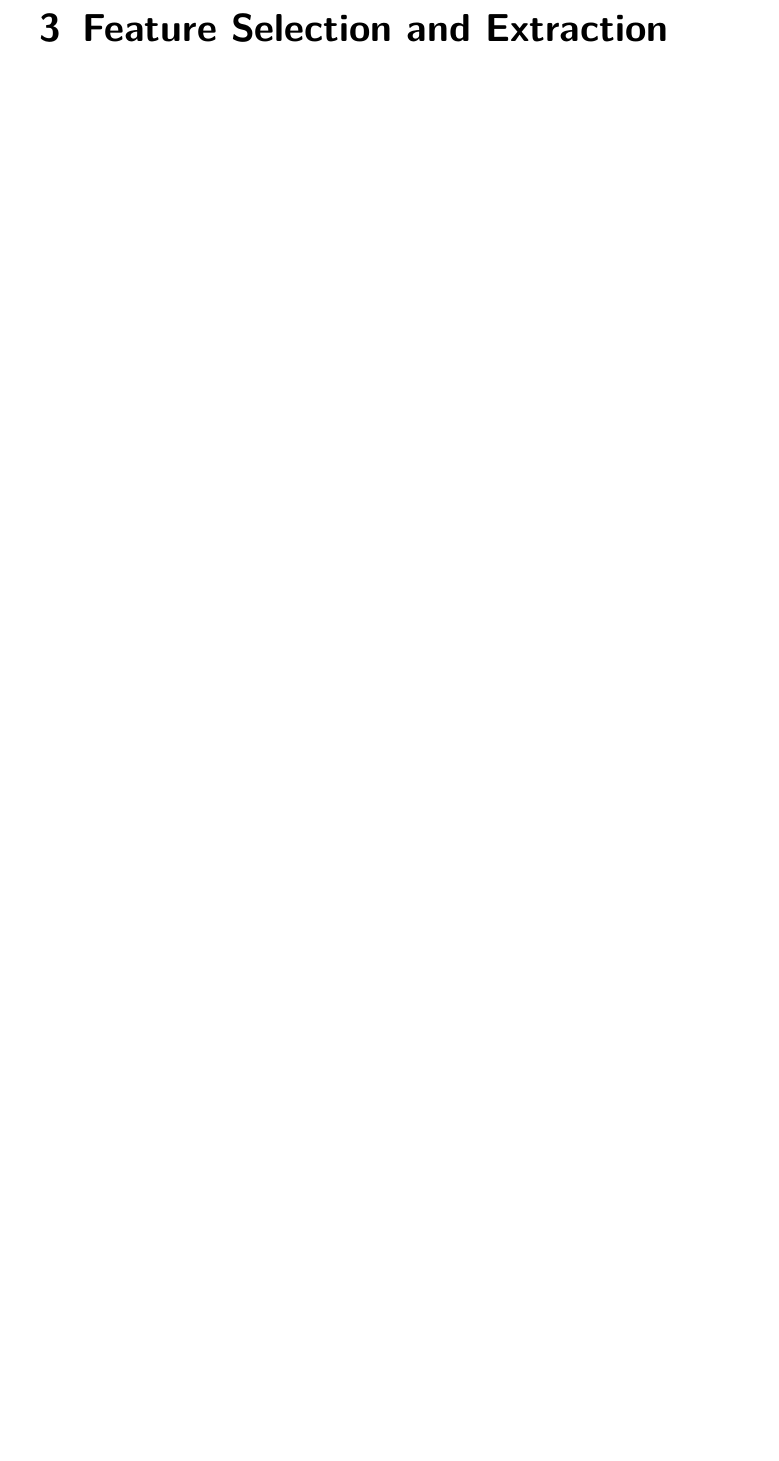
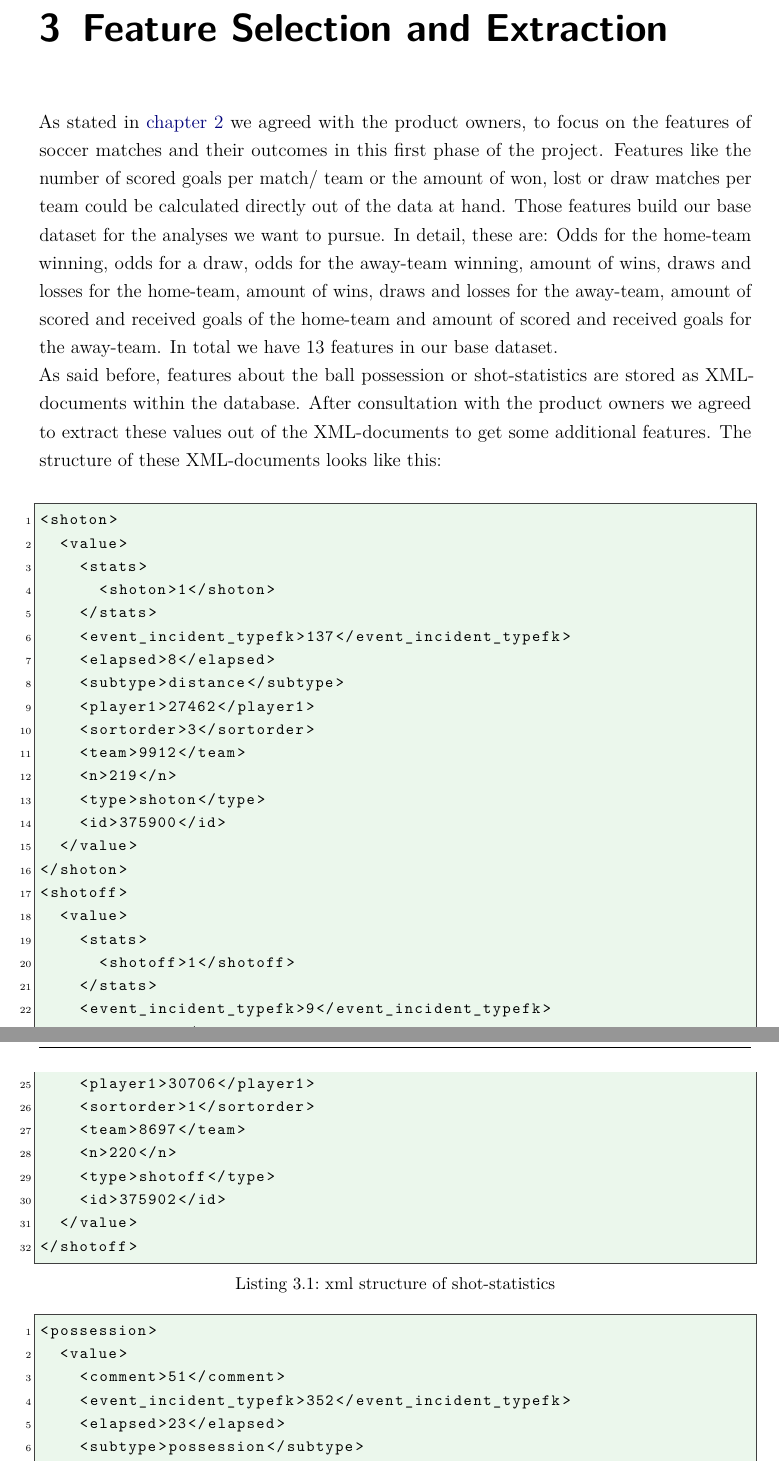
Before and after one commit to thu-soccer/project, a LaTeX document (reportLisasVorlage/main.tex, which reads reportLisasVorlage/content/chapter/03.tex, reportLisasVorlage/settings/document.tex): part of page 16 of 27 before the commit and two parts of pages 16 and 17 of 28 after it, the two joined at a grey line, cut so that both start at the same text, the shorter picture padded with empty space. Compiled offline with pdfLaTeX.

Commit message:
added chapter 'feature selection and extraction', fixed names in cover-page and some typos in chapter 'data preprocessing'

```diff
--- a/reportLisasVorlage/content/chapter/03.tex
+++ b/reportLisasVorlage/content/chapter/03.tex
@@ -1,5 +1,52 @@
 %!TEX root = ../../main.tex
 
 \chapter{Feature Selection and Extraction}
+\label{chap:feature_selection_and_extraction}
+%Martin
+As stated in \autoref{chap:data_understanding} we agreed with the product owners, to focus on the features of soccer matches and their outcomes in this first phase of the project. Features like the number of scored goals per match/ team or the amount of won, lost or draw matches per team could be calculated directly out of the data at hand. Those features build our base dataset for the analyses we want to pursue. In detail, these are: Odds for the home-team winning, odds for a draw, odds for the away-team winning, amount of wins, draws and losses for the home-team, amount of wins, draws and losses for the away-team, amount of scored and received goals of the home-team and amount of scored and received goals for the away-team. In total we have 13 features in our base dataset.
+\newline
+As said before, features about the ball possession or shot-statistics are stored as XML-documents within the database. After consultation with the product owners we agreed to extract these values out of the XML-documents to get some additional features. The structure of these XML-documents looks like this:
+\\
+\begin{lstlisting}[language=XML, caption=xml structure of shot-statistics]
+<shoton>
+	<value>
+		<stats>
+			<shoton>1</shoton>
+		</stats>
+		<event_incident_typefk>137</event_incident_typefk>
+		<elapsed>8</elapsed>
+		<subtype>distance</subtype>
+		<player1>27462</player1>
+		<sortorder>3</sortorder>
+		<team>9912</team>
+		<n>219</n>
+		<type>shoton</type>
+		<id>375900</id>
+	</value>
+</shoton>
+<shotoff>
+	<value>
+		<stats>
+			<shotoff>1</shotoff>
+		</stats>
+		<event_incident_typefk>9</event_incident_typefk>
+		<elapsed>9</elapsed>
+		<subtype>distance</subtype>
+		<player1>30706</player1>
+		<sortorder>1</sortorder>
+		<team>8697</team>
+		<n>220</n>
+		<type>shotoff</type>
+		<id>375902</id>
+	</value>
+</shotoff>
+\end{lstlisting}
 
-%Martin
+\begin{lstlisting}[language=XML, caption=xml structure of ball-possession-statistics]
+<possession>
+	<value>
+		<comment>51</comment>
+		<event_incident_typefk>352</event_incident_typefk>
+		<elapsed>23</elapsed>
+		<subtype>possession</subtype>
+		<sortorder>1</sortorder>
--- a/reportLisasVorlage/settings/document.tex
+++ b/reportLisasVorlage/settings/document.tex
@@ -10,7 +10,7 @@
 % T2\_3300 Bachelor Thesis
 \newcommand{\documentType}{T2\_3300}
 
-\newcommand{\documentAuthor}{Lisa Boos, Sergej Duchant, Khaled Jallouli, Martin Schmit}
+\newcommand{\documentAuthor}{Lisa Boos, Sergej Dechant, Khaled Jallouli, Martin Schmid}
 \newcommand{\documentTitle}{Predicting the outcome of soccer matches}
 \newcommand{\documentPeriod}{6 months}
 
```
Also changed, not shown: reportLisasVorlage/content/chapter/03.tex (16 more changed lines).
